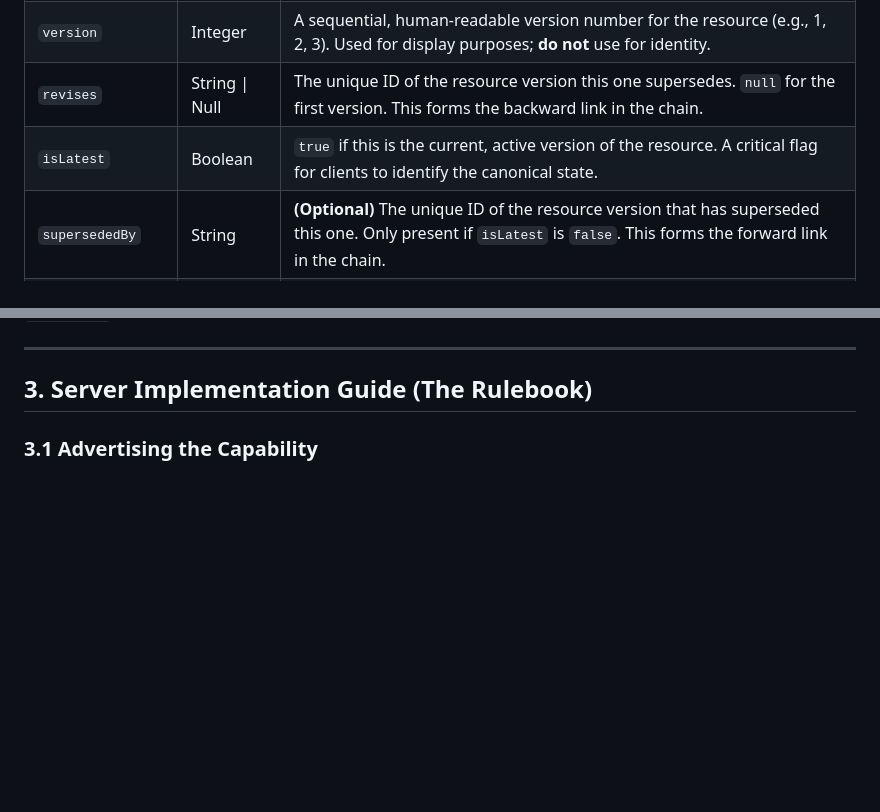
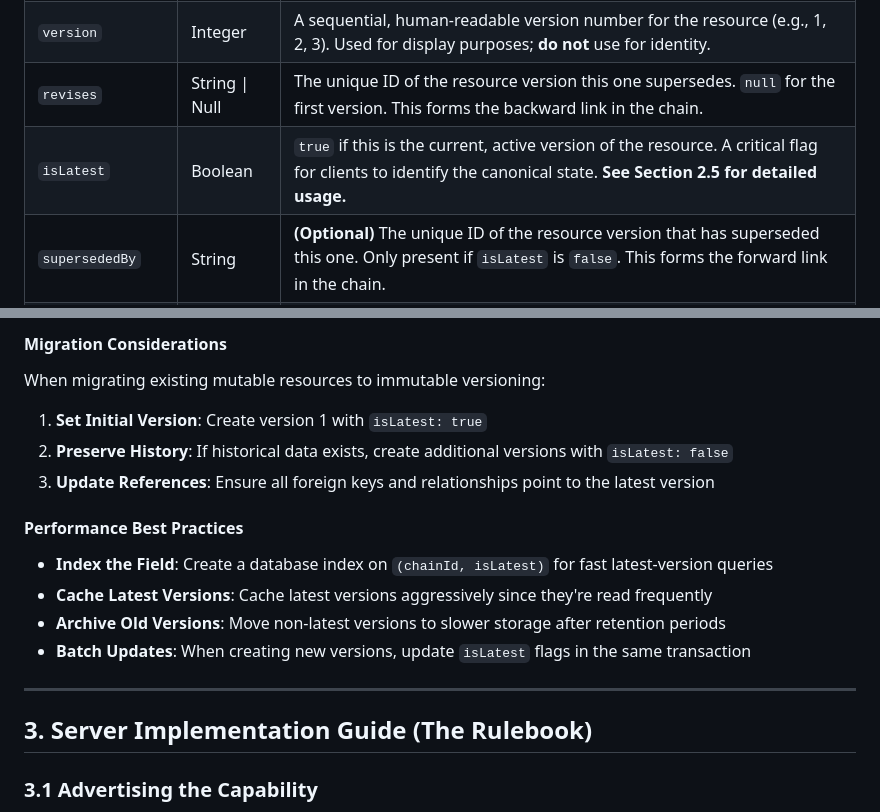
Before and after one commit to doeixd/Open-Commerce-Standard, a Markdown page: docs/immutable-resource-versioning.md, 2 parts joined by grey strips. Drawn GitHub-style; blank space fills up the shorter version.

Commit message:
docs: expand isLatest flag documentation in resource versioning guide

```diff
--- a/docs/immutable-resource-versioning.md
+++ b/docs/immutable-resource-versioning.md
@@ -49,7 +49,7 @@ When a resource implements this capability, it **MUST** include the following me
 | `_version` | String | The version of this capability schema. Always `"1.0"`. |
 | `version` | Integer | A sequential, human-readable version number for the resource (e.g., 1, 2, 3). Used for display purposes; **do not** use for identity. |
 | `revises` | String \| Null | The unique ID of the resource version this one supersedes. `null` for the first version. This forms the backward link in the chain. |
-| `isLatest` | Boolean | `true` if this is the current, active version of the resource. A critical flag for clients to identify the canonical state. |
+| `isLatest` | Boolean | `true` if this is the current, active version of the resource. A critical flag for clients to identify the canonical state. **See Section 2.5 for detailed usage.** |
 | `supersededBy` | String | **(Optional)** The unique ID of the resource version that has superseded this one. Only present if `isLatest` is `false`. This forms the forward link in the chain. |
 | `revisionDetails` | Object \| Null | An audit record of the change that created this version. `null` for the first version. |
 | ↳ `actionId` | String | The `id` of the hypermedia action that triggered this revision (e.g., `change_address`). |
@@ -61,3 +222,17 @@ A versioned resource that is no longer the latest version **SHOULD** have its pr
+#### **Migration Considerations**
+
+When migrating existing mutable resources to immutable versioning:
+
+1. **Set Initial Version**: Create version 1 with `isLatest: true`
+2. **Preserve History**: If historical data exists, create additional versions with `isLatest: false`
+3. **Update References**: Ensure all foreign keys and relationships point to the latest version
+
+#### **Performance Best Practices**
+
+- **Index the Field**: Create a database index on `(chainId, isLatest)` for fast latest-version queries
+- **Cache Latest Versions**: Cache latest versions aggressively since they're read frequently
+- **Archive Old Versions**: Move non-latest versions to slower storage after retention periods
+- **Batch Updates**: When creating new versions, update `isLatest` flags in the same transaction
 
 ---
 
```
Also changed, not shown: other parts of docs/immutable-resource-versioning.md (+161 -0 lines).
